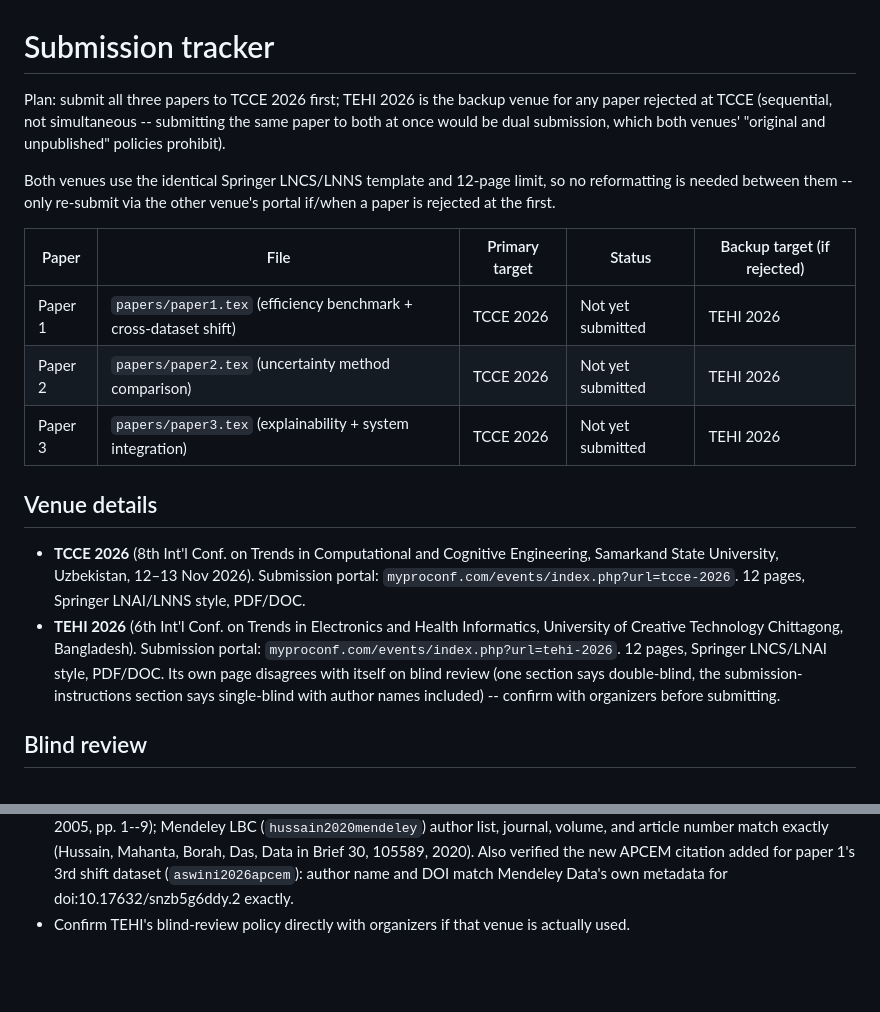
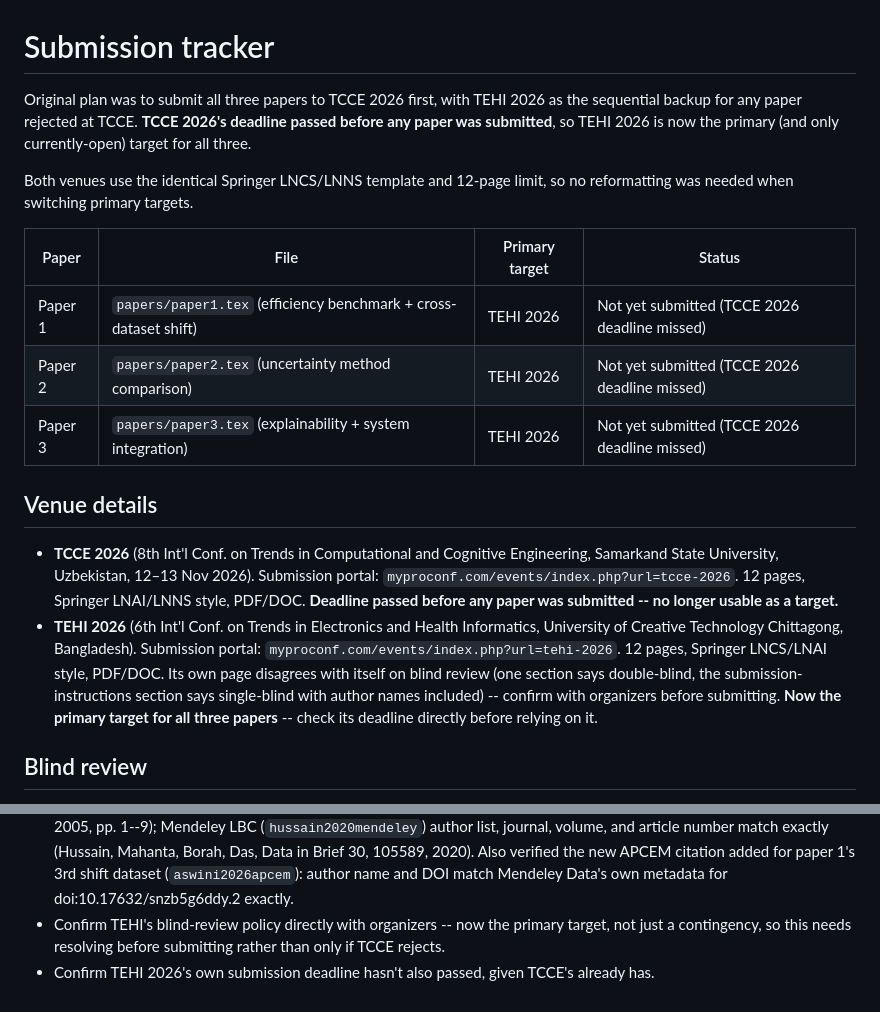
Before and after one commit to csemrm/accessible-cancer-screening, a Markdown page: docs/submission_tracker.md, 2 parts joined by grey strips. Rendered like a GitHub page; blank space fills up the shorter version.

Commit message:
Submission tracker: TCCE 2026 deadline missed -- TEHI 2026 now primary target (#2)
All three papers were still unsubmitted when TCCE 2026's deadline
passed. TEHI 2026 becomes the primary (and currently only open) target
for all three, not just the sequential backup. Flags TEHI's own
deadline and its unresolved blind-review-policy ambiguity as items to
resolve before submitting, now load-bearing rather than contingent on
a TCCE rejection.

Co-authored-by: Mostafizur Rahman <mostafizur.rahman@pantheon.io>
Co-authored-by: Claude Sonnet 5 <noreply@anthropic.com>

```diff
--- a/docs/submission_tracker.md
+++ b/docs/submission_tracker.md
@@ -1,24 +1,23 @@
 # Submission tracker
 
-Plan: submit all three papers to TCCE 2026 first; TEHI 2026 is the backup
-venue for any paper rejected at TCCE (sequential, not simultaneous --
-submitting the same paper to both at once would be dual submission, which
-both venues' "original and unpublished" policies prohibit).
+Original plan was to submit all three papers to TCCE 2026 first, with
+TEHI 2026 as the sequential backup for any paper rejected at TCCE. **TCCE
+2026's deadline passed before any paper was submitted**, so TEHI 2026 is
+now the primary (and only currently-open) target for all three.
 
 Both venues use the identical Springer LNCS/LNNS template and 12-page
-limit, so no reformatting is needed between them -- only re-submit via the
-other venue's portal if/when a paper is rejected at the first.
+limit, so no reformatting was needed when switching primary targets.
 
-| Paper | File | Primary target | Status | Backup target (if rejected) |
-|---|---|---|---|---|
-| Paper 1 | `papers/paper1.tex` (efficiency benchmark + cross-dataset shift) | TCCE 2026 | Not yet submitted | TEHI 2026 |
-| Paper 2 | `papers/paper2.tex` (uncertainty method comparison) | TCCE 2026 | Not yet submitted | TEHI 2026 |
-| Paper 3 | `papers/paper3.tex` (explainability + system integration) | TCCE 2026 | Not yet submitted | TEHI 2026 |
+| Paper | File | Primary target | Status |
+|---|---|---|---|
+| Paper 1 | `papers/paper1.tex` (efficiency benchmark + cross-dataset shift) | TEHI 2026 | Not yet submitted (TCCE 2026 deadline missed) |
+| Paper 2 | `papers/paper2.tex` (uncertainty method comparison) | TEHI 2026 | Not yet submitted (TCCE 2026 deadline missed) |
+| Paper 3 | `papers/paper3.tex` (explainability + system integration) | TEHI 2026 | Not yet submitted (TCCE 2026 deadline missed) |
 
 ## Venue details
 
-- **TCCE 2026** (8th Int'l Conf. on Trends in Computational and Cognitive Engineering, Samarkand State University, Uzbekistan, 12–13 Nov 2026). Submission portal: `myproconf.com/events/index.php?url=tcce-2026`. 12 pages, Springer LNAI/LNNS style, PDF/DOC.
-- **TEHI 2026** (6th Int'l Conf. on Trends in Electronics and Health Informatics, University of Creative Technology Chittagong, Bangladesh). Submission portal: `myproconf.com/events/index.php?url=tehi-2026`. 12 pages, Springer LNCS/LNAI style, PDF/DOC. Its own page disagrees with itself on blind review (one section says double-blind, the submission-instructions section says single-blind with author names included) -- confirm with organizers before submitting.
+- **TCCE 2026** (8th Int'l Conf. on Trends in Computational and Cognitive Engineering, Samarkand State University, Uzbekistan, 12–13 Nov 2026). Submission portal: `myproconf.com/events/index.php?url=tcce-2026`. 12 pages, Springer LNAI/LNNS style, PDF/DOC. **Deadline passed before any paper was submitted -- no longer usable as a target.**
+- **TEHI 2026** (6th Int'l Conf. on Trends in Electronics and Health Informatics, University of Creative Technology Chittagong, Bangladesh). Submission portal: `myproconf.com/events/index.php?url=tehi-2026`. 12 pages, Springer LNCS/LNAI style, PDF/DOC. Its own page disagrees with itself on blind review (one section says double-blind, the submission-instructions section says single-blind with author names included) -- confirm with organizers before submitting. **Now the primary target for all three papers** -- check its deadline directly before relying on it.
 
 ## Blind review
 
@@ -52,4 +51,8 @@ single-blind instead.
   2020). Also verified the new APCEM citation added for paper 1's 3rd shift
   dataset (`aswini2026apcem`): author name and DOI match Mendeley Data's own
   metadata for doi:10.17632/snzb5g6ddy.2 exactly.
-- Confirm TEHI's blind-review policy directly with organizers if that venue is actually used.
+- Confirm TEHI's blind-review policy directly with organizers -- now the
+  primary target, not just a contingency, so this needs resolving before
+  submitting rather than only if TCCE rejects.
+- Confirm TEHI 2026's own submission deadline hasn't also passed, given
+  TCCE's already has.
```
